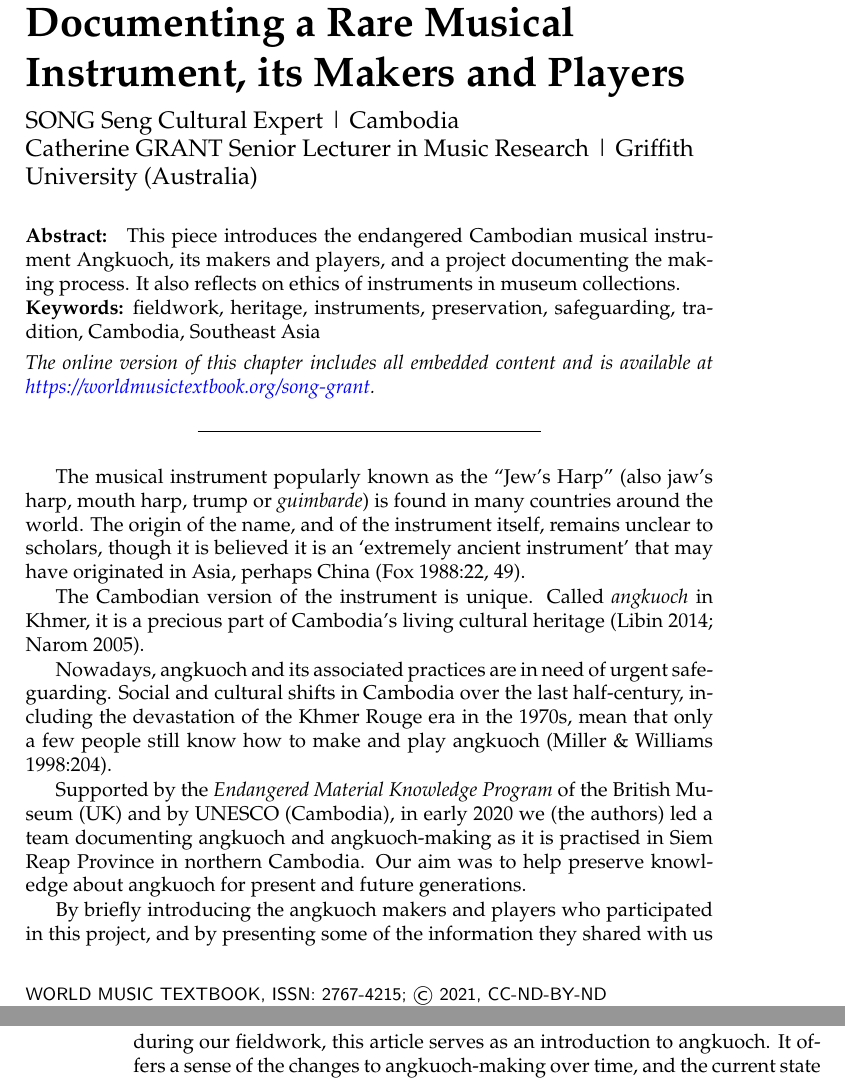
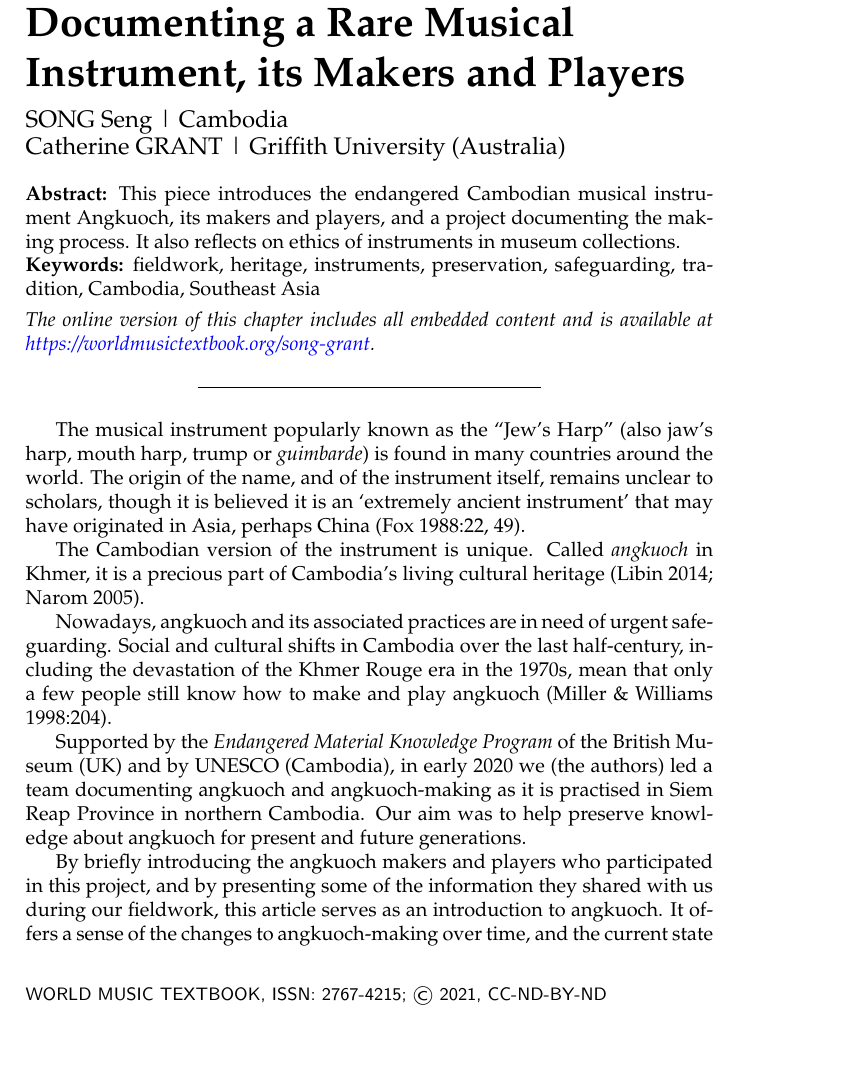
Before and after one commit to worldmusic/worldmusic.github.io, a LaTeX document (pdfs/song-grant/song-grant.tex): two parts of pages 1 and 2 of 13 before the commit and part of page 1 of 12 after it, the two joined at a grey line, cut so that both start at the same text, the shorter picture padded with empty space. Compiled offline with pdfLaTeX.

```diff
--- a/pdfs/song-grant/song-grant.tex
+++ b/pdfs/song-grant/song-grant.tex
@@ -47,7 +47,13 @@
 }
 \makeatother
 
-% for keywords
+% for keywords and abstract
+\providecommand{\abstracttext}[1]
+{
+  \noindent
+  \textbf{Abstract:} #1
+}
+
 \providecommand{\keywords}[1]
 {
   \newline
@@ -65,7 +71,7 @@
 
 % metadata
 \title{Stories of Cambodian \emph{Angkuoch}: Documenting a Rare Musical Instrument, its Makers and Players}
-\author{SONG Seng Cultural Expert | Cambodia\\Catherine GRANT Senior Lecturer in Music Research | Griffith University (Australia)}
+\author{SONG Seng | Cambodia\\Catherine GRANT | Griffith University (Australia)}
 % \affil{}
 
 \date{}
@@ -75,8 +81,8 @@
 \suppressfloats % prevent float above title
 \maketitle
 
-\paragraph{Abstract:}
-This piece introduces the endangered Cambodian musical instrument Angkuoch, its makers and players, and a project documenting the making process. It also reflects on ethics of instruments in museum collections.\keywords{fieldwork, heritage, instruments, preservation, safeguarding, tradition, Cambodia, Southeast Asia}
+\abstracttext{This piece introduces the endangered Cambodian musical instrument Angkuoch, its makers and players, and a project documenting the making process. It also reflects on ethics of instruments in museum collections.}
+\keywords{fieldwork, heritage, instruments, preservation, safeguarding, tradition, Cambodia, Southeast Asia}
 
 \smallskip
 
```
Also changed, not shown: pdfs/nielsen/nielsen.tex (+0 -1 lines), pdfs/song-grant/song-grant-video-1.md (added, +5 -0 lines), pdfs/song-grant/song-grant-video-1.png (added), pdfs/song-grant/song-grant.tex (3 more changed lines).
